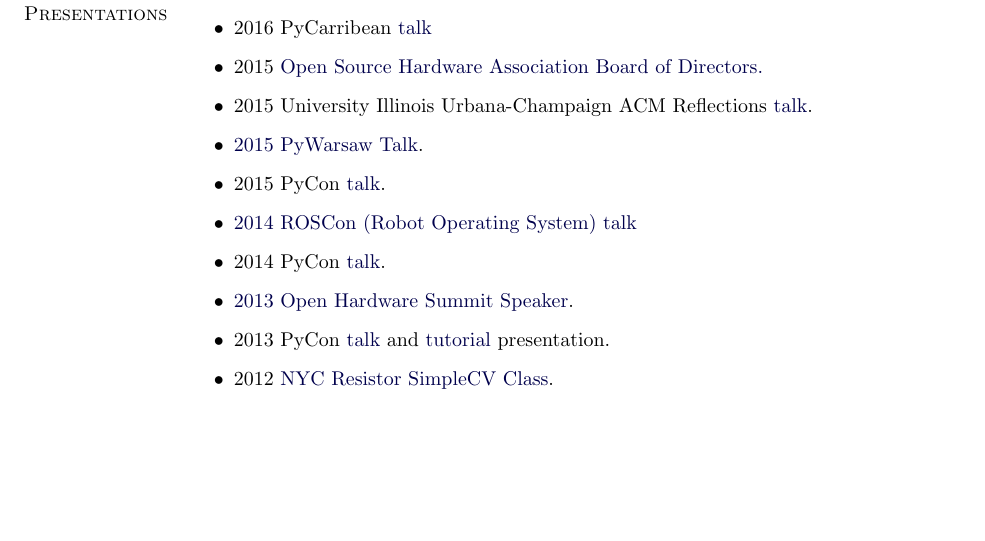
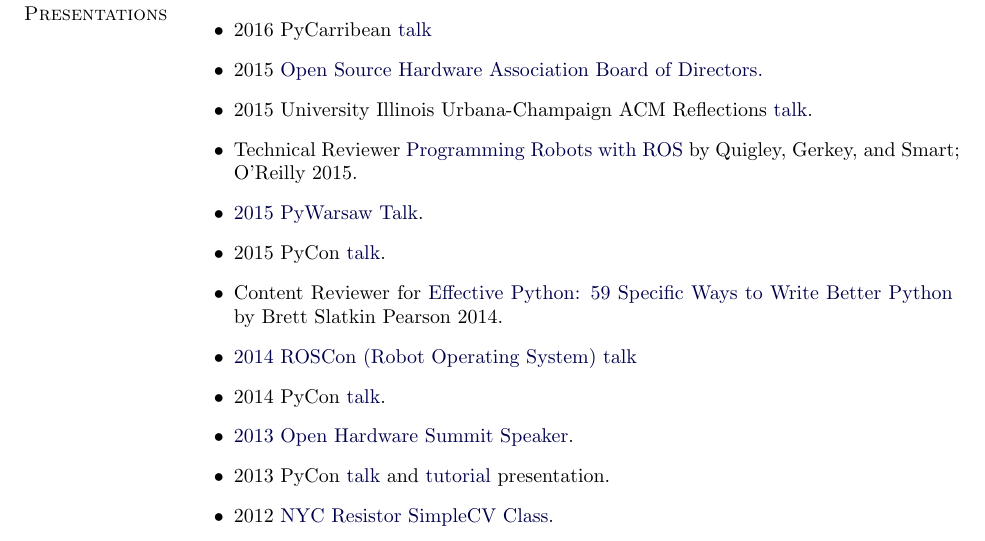
Before and after one commit to kscottz/resume, a LaTeX CV (KatherineScottCV.tex): part of page 5 of 7, cut so that both start at the same text, the shorter picture padded with empty space. Compiled offline with pdfLaTeX.

Commit message:
forgot that I reviewed a couple of books.

```diff
--- a/KatherineScottCV.tex
+++ b/KatherineScottCV.tex
@@ -404,8 +404,10 @@
 \item 2016 PyCarribean \href{http://pycaribbean.com/}{talk}
 \item 2015 \href{http://www.oshwa.org/about/board-members/}{Open Source Hardware Association Board of Directors.}
 \item 2015 University Illinois Urbana-Champaign ACM Reflections \href{https://www-s.acm.illinois.edu/conference/2015/}{talk}.
+\item Technical Reviewer \href{http://www.amazon.com/Programming-Robots-ROS-Practical-Introduction/dp/1449323898/ref=sr_1_1?ie=UTF8&qid=1453504302&sr=8-1&keywords=ROS+o%27reilly}{Programming Robots with ROS} by Quigley, Gerkey, and Smart; O'Reilly 2015.
 \item \href{http://summit.pywaw.org/2015/}{2015 PyWarsaw Talk}.
 \item 2015 PyCon \href{https://www.youtube.com/watch?v=Wf0Uhebn2cM&ab_channel=PyCon2015}{talk}.
+\item Content Reviewer for \href{http://smile.amazon.com/Effective-Python-Specific-Software-Development/dp/0134034287/ref=sr_1_1?ie=UTF8&qid=1453504025&sr=8-1&keywords=effective+python}{Effective Python: 59 Specific Ways to Write Better Python } by Brett Slatkin Pearson 2014.
 \item \href{http://roscon.ros.org/2014/}{2014 ROSCon (Robot Operating System) talk}
 \item 2014 PyCon \href{https://www.youtube.com/watch?v=grMfIoDgn9M&ab_channel=PyCon2014}{talk}.
 \item \href{http://2013.oshwa.org/schedule/}{2013 Open Hardware Summit Speaker}.
```
Also changed, not shown: KatherineScottCVSmall.pdf, KatherineScottResumeSmall.pdf.
